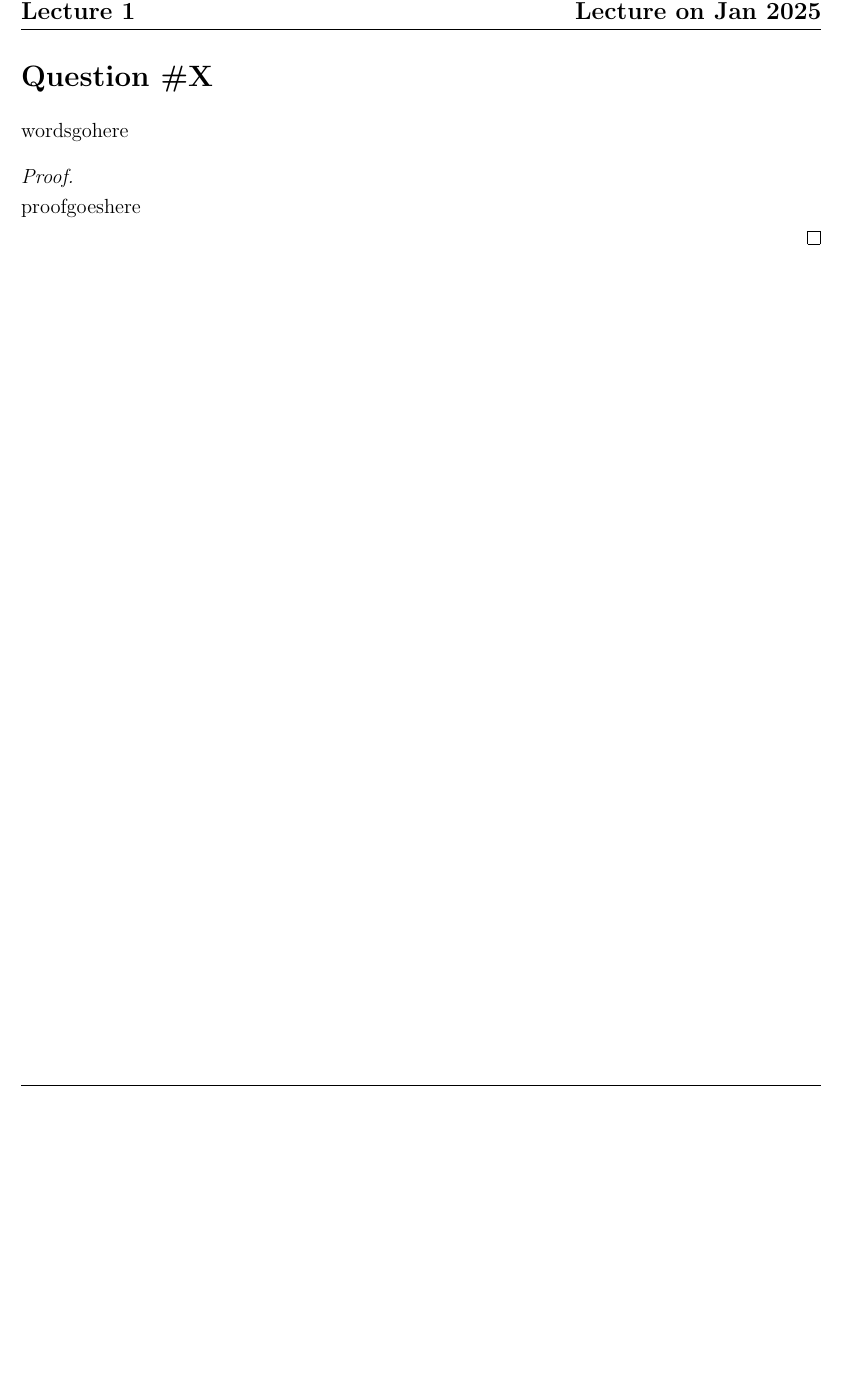
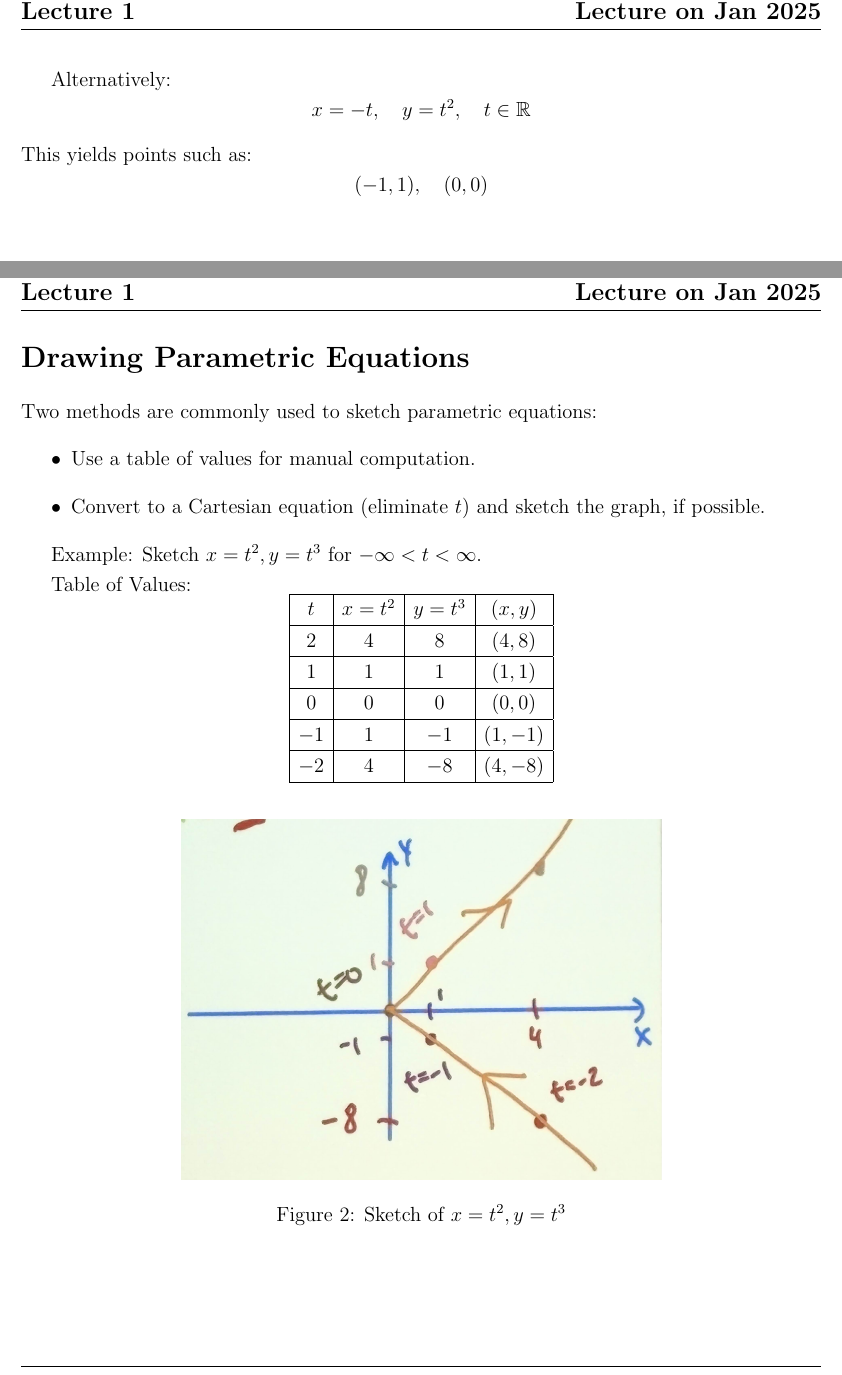
Before and after one commit to Dawgsrlife/MAT232-Lecture-Notes, a LaTeX document (Lecture 1/main.tex): part of page 3 of 3 before the commit and two parts of pages 3 and 4 of 4 after it, the two joined at a grey line, cut so that both start at the same text, the shorter picture padded with empty space. Compiled offline with pdfLaTeX.

Commit message:
Add semi-complete lecture 1 notes

```diff
--- a/Lecture 1/main.tex
+++ b/Lecture 1/main.tex
@@ -2,7 +2,6 @@
 
 \usepackage[utf8]{inputenc}
 \usepackage{newunicodechar}
-\newunicodechar{ℝ}{\mathbb{R}}
 \usepackage{EngReport}
 \usepackage{listings}
 \usepackage{cancel}
@@ -64,12 +96,42 @@ wordsgohere
+Alternatively:
+\[
+x = -t, \quad y = t^2, \quad t \in \mathbb{R}
+\]
+This yields points such as:
+\[
+(-1, 1), \quad (0, 0)
+\]
+
 \pagebreak
 
-\section*{Question \#X}
-wordsgohere
+\section*{Drawing Parametric Equations}
+Two methods are commonly used to sketch parametric equations:
+\begin{itemize}
+    \item Use a table of values for manual computation.
+    \item Convert to a Cartesian equation (eliminate \( t \)) and sketch the graph, if possible.
+\end{itemize}
 
-\begin{proof}
-\leavevmode\\
-    proofgoeshere \\
-\end{proof}
-\pagebreak
+Example:
+Sketch \( x = t^2, y = t^3 \) for \( -\infty < t < \infty \).
+
+Table of Values:
+\[
+\begin{array}{|c|c|c|c|}
+\hline
+t & x = t^2 & y = t^3 & (x, y) \\ \hline
+2 & 4 & 8 & (4, 8) \\ \hline
+1 & 1 & 1 & (1, 1) \\ \hline
+0 & 0 & 0 & (0, 0) \\ \hline
+-1 & 1 & -1 & (1, -1) \\ \hline
+-2 & 4 & -8 & (4, -8) \\ \hline
+\end{array}
+\]
+
+\begin{figure}[h!]
+\centering
+\includegraphics[width=0.6\textwidth]{sketching_example1.jpg}
+\caption{Sketch of \( x = t^2, y = t^3 \)}
+\label{fig:sketch_example1}
+\end{figure}
 
 \end{document}
```
Also changed, not shown: Lecture 1/main.pdf, Lecture 1/parabola.jpg (added), Lecture 1/sketching_example1.jpg (added), Lecture 1/main.tex (45 more changed lines), 6 other files.
